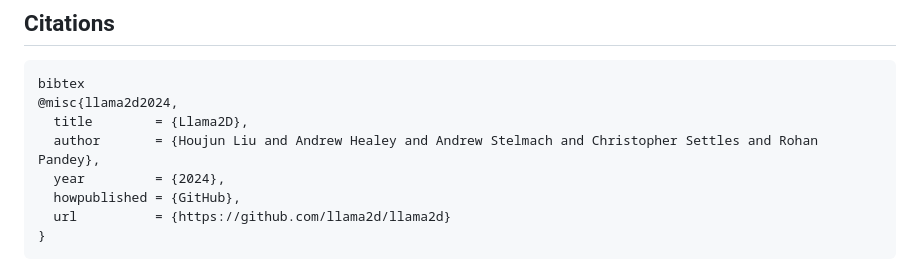
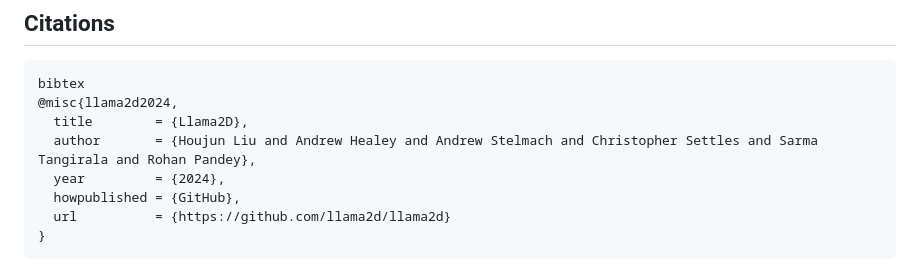
Before and after one commit to Llama2D/llama2d, a Markdown page: README.md, the part around one of its changes. Rendered like a GitHub page.

```diff
--- a/README.md
+++ b/README.md
@@ -135,7 +135,7 @@ Pre-commit hooks are used to maintain code quality.
 bibtex
 @misc{llama2d2024,
   title        = {Llama2D},
-  author       = {Houjun Liu and Andrew Healey and Andrew Stelmach and Christopher Settles and Rohan Pandey},
+  author       = {Houjun Liu and Andrew Healey and Andrew Stelmach and Christopher Settles and Sarma Tangirala and Rohan Pandey},
   year         = {2024},
   howpublished = {GitHub},
   url          = {https://github.com/llama2d/llama2d}
```
Also changed, not shown: other parts of README.md (+1 -1 lines).
